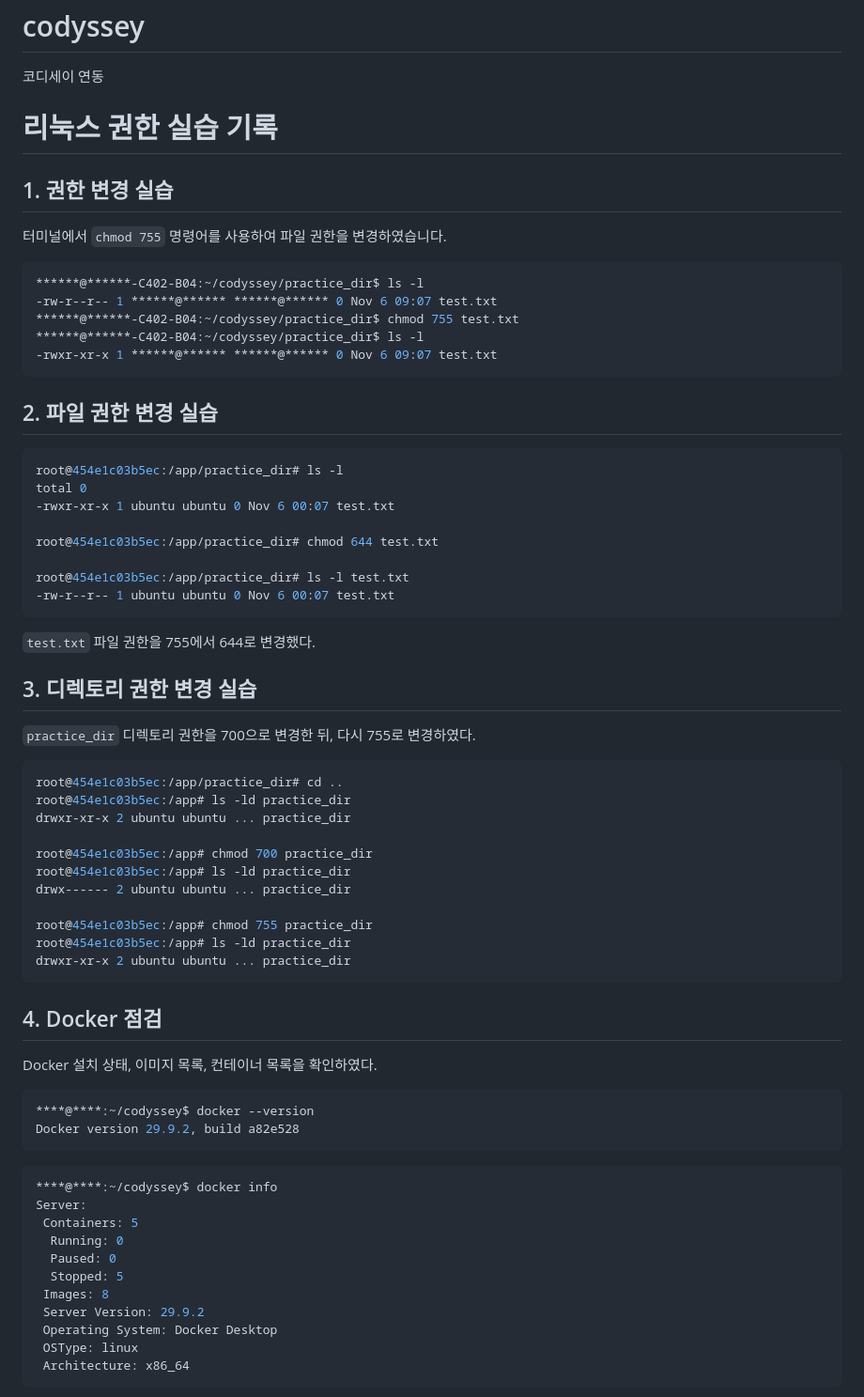
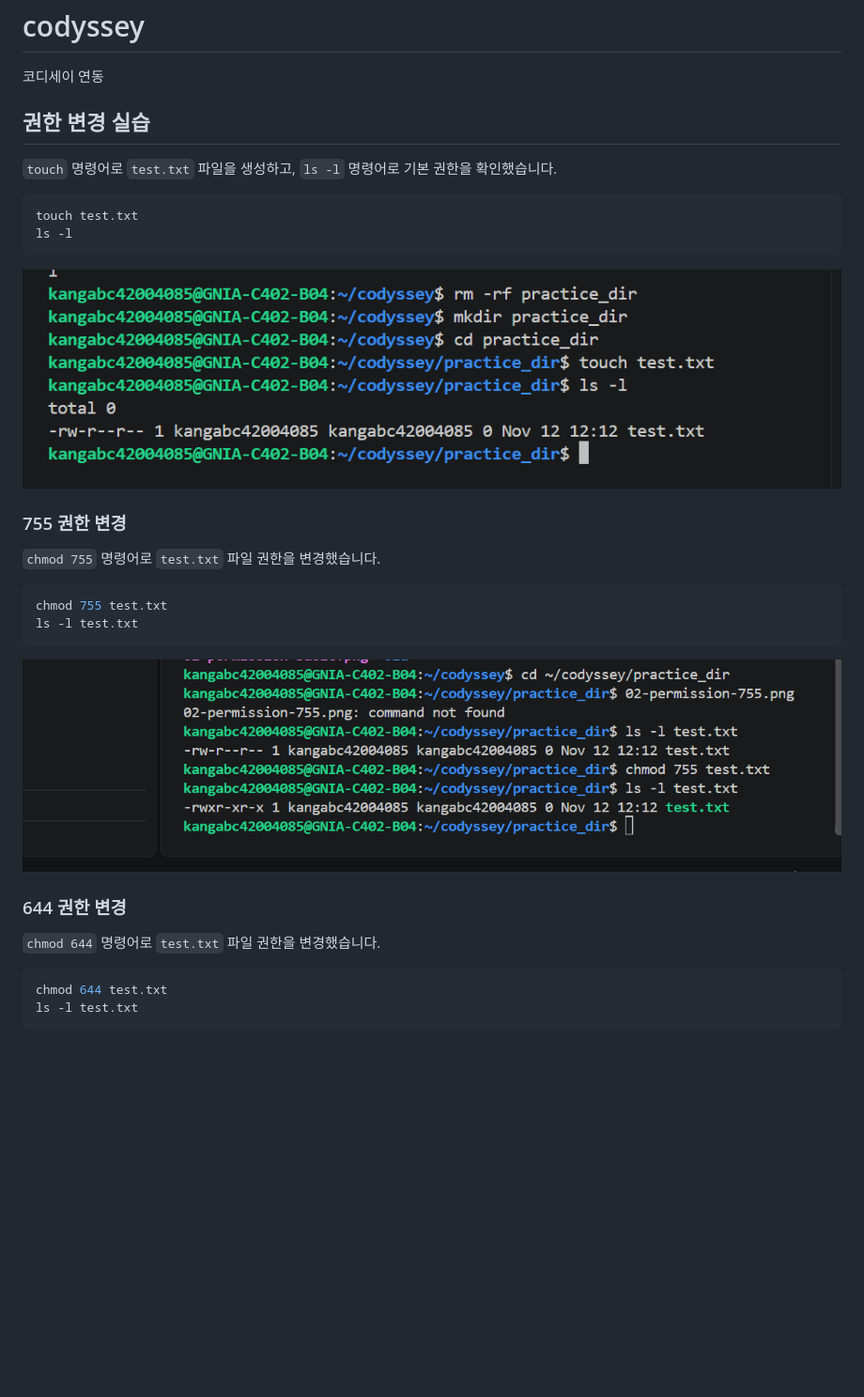
Before and after one commit to kangabc4200/codyssey, a Markdown page: README.md, the part around one of its changes. Shown at 94% size. Rendered like a GitHub page; pictures changed too: images/01-permission-basic.png (added), images/02-permission-755.png (added); blank space fills up the shorter version.

Commit message:
docs: add permission practice screenshots

````diff
--- a/README.md
+++ b/README.md
@@ -1,70 +1,30 @@
 # codyssey
 코디세이 연동
-# 리눅스 권한 실습 기록
+## 권한 변경 실습
 
-## 1. 권한 변경 실습
-
-터미널에서 `chmod 755` 명령어를 사용하여 파일 권한을 변경하였습니다.
+`touch` 명령어로 `test.txt` 파일을 생성하고, `ls -l` 명령어로 기본 권한을 확인했습니다.
 
 ```bash
-******@******-C402-B04:~/codyssey/practice_dir$ ls -l
--rw-r--r-- 1 ******@****** ******@****** 0 Nov 6 09:07 test.txt
-******@******-C402-B04:~/codyssey/practice_dir$ chmod 755 test.txt
-******@******-C402-B04:~/codyssey/practice_dir$ ls -l
--rwxr-xr-x 1 ******@****** ******@****** 0 Nov 6 09:07 test.txt
+touch test.txt
+ls -l
 ```
-## 2. 파일 권한 변경 실습
+![기본 파일 권한 확인](images/01-permission-basic.png)
+
+### 755 권한 변경
+
+`chmod 755` 명령어로 `test.txt` 파일 권한을 변경했습니다.
 
 ```bash
-root@454e1c03b5ec:/app/practice_dir# ls -l
-total 0
--rwxr-xr-x 1 ubuntu ubuntu 0 Nov 6 00:07 test.txt
+chmod 755 test.txt
+ls -l test.txt
+```
+![755 권한 변경 확인](images/02-permission-755.png)
 
-root@454e1c03b5ec:/app/practice_dir# chmod 644 test.txt
+### 644 권한 변경
 
-root@454e1c03b5ec:/app/practice_dir# ls -l test.txt
--rw-r--r-- 1 ubuntu ubuntu 0 Nov 6 00:07 test.txt
-```
-
-`test.txt` 파일 권한을 755에서 644로 변경했다.
-
-## 3. 디렉토리 권한 변경 실습
-
-`practice_dir` 디렉토리 권한을 700으로 변경한 뒤, 다시 755로 변경하였다.
+`chmod 644` 명령어로 `test.txt` 파일 권한을 변경했습니다.
 
 ```bash
-root@454e1c03b5ec:/app/practice_dir# cd ..
-root@454e1c03b5ec:/app# ls -ld practice_dir
-drwxr-xr-x 2 ubuntu ubuntu ... practice_dir
-
-root@454e1c03b5ec:/app# chmod 700 practice_dir
-root@454e1c03b5ec:/app# ls -ld practice_dir
-drwx------ 2 ubuntu ubuntu ... practice_dir
-
-root@454e1c03b5ec:/app# chmod 755 practice_dir
-root@454e1c03b5ec:/app# ls -ld practice_dir
-drwxr-xr-x 2 ubuntu ubuntu ... practice_dir
+chmod 644 test.txt
+ls -l test.txt
 ```
-## 4. Docker 점검
-
-Docker 설치 상태, 이미지 목록, 컨테이너 목록을 확인하였다.
-
-```bash
-****@****:~/codyssey$ docker --version
-Docker version 29.9.2, build a82e528
-```
-
-```bash
-****@****:~/codyssey$ docker info
-Server:
- Containers: 5
-  Running: 0
-  Paused: 0
-  Stopped: 5
- Images: 8
- Server Version: 29.9.2
- Operating System: Docker Desktop
- OSType: linux
- Architecture: x86_64
-```
-
````
Also changed, not shown: other parts of README.md (+1 -135 lines), images/03-permission-644.png (added), images/old/docker-build-curl.png (renamed from images/docker-build-curl.png).
